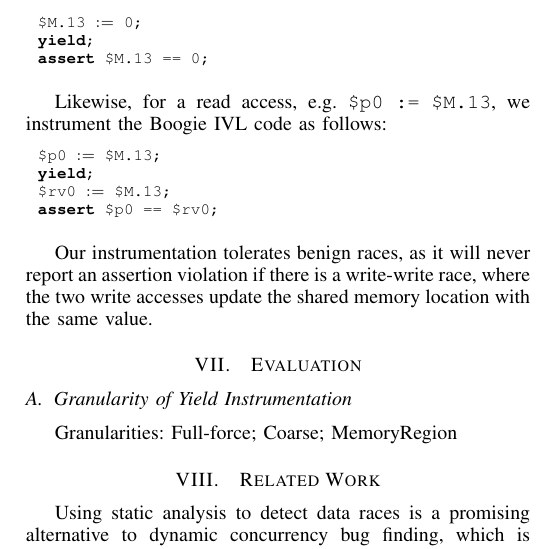
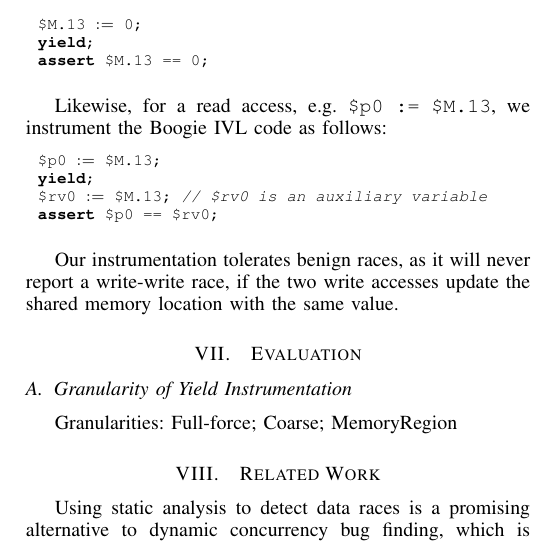
Before and after one commit to pdeligia/WhoopPaper, a LaTeX paper (paper.tex, which reads bugfinding.tex): part of one column of page 8 of 10, cut so that both start at the same text. Compiled offline with pdfLaTeX.

Commit message:
updates in bug finding section

```diff
--- a/bugfinding.tex
+++ b/bugfinding.tex
@@ -32,8 +32,8 @@ Likewise, for a read access, e.g. \texttt{\$p0 := \$M.13}, we instrument the Boo
 \begin{boogie}
 $p0 := $M.13;
 yield;
-$rv0 := $M.13;
+$rv0 := $M.13; // $rv0 is an auxiliary variable
 assert $p0 == $rv0;
 \end{boogie}
 
-Our instrumentation tolerates benign races, as it will never report an assertion violation if there is a write-write race, where the two write accesses update the shared memory location with the same value.
+Our instrumentation tolerates benign races, as it will never report a write-write race, if the two write accesses update the shared memory location with the same value.
```
